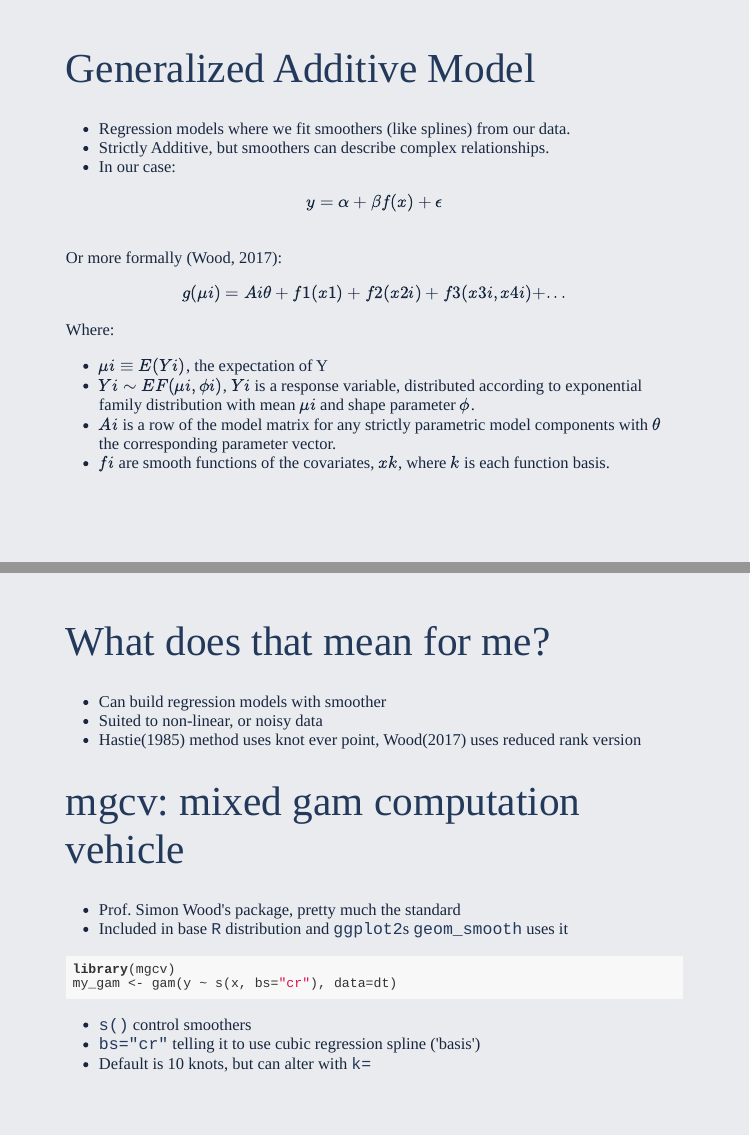
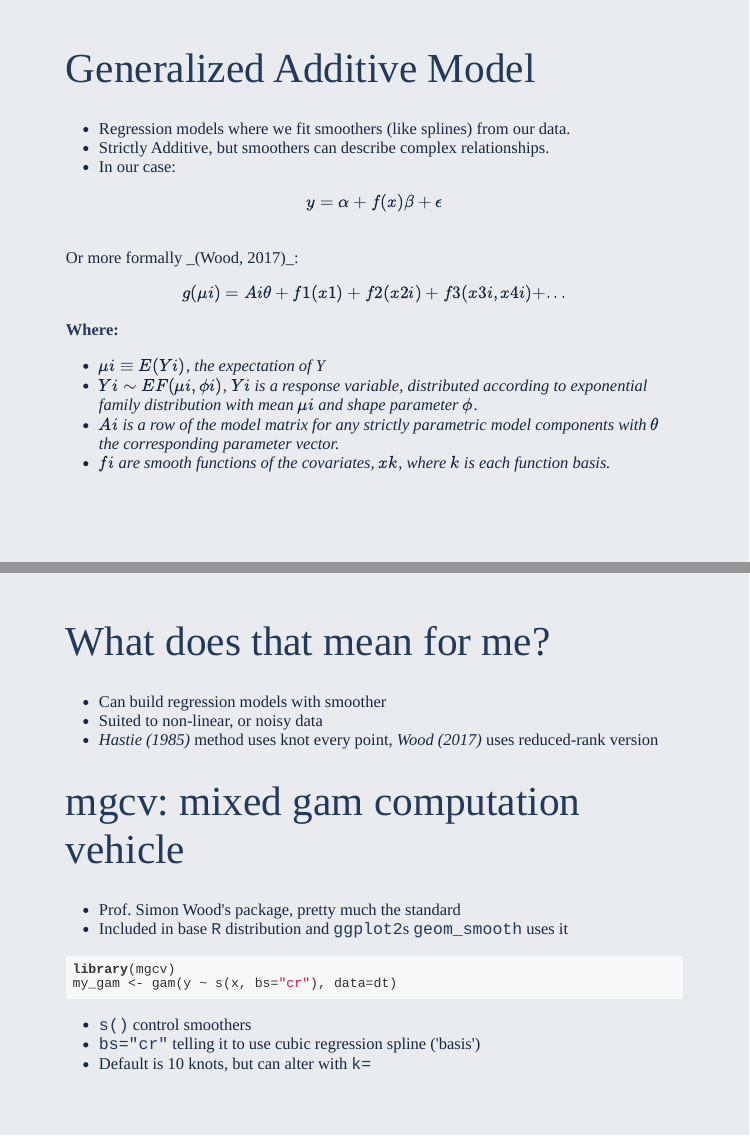
Before and after one commit to chrismainey/Why_mgcv_is_awesome, an R Markdown document (Why_data_table_is_awesome.Rmd): pages 9 and 10 of 16, joined at a grey line. Rendered offline with R 4.5, knitr and Pandoc, with nearby package versions; the code chunks are not run, so their results and figures are left out; the slides are laid out offline by our stand-in for remark.js, each with all of its steps uncovered, in fonts that may differ from those the slides ask for, and without slide numbers, shadows or browser add-ons.

Commit message:
Updates and typos

```diff
--- a/Why_data_table_is_awesome.Rmd
+++ b/Why_data_table_is_awesome.Rmd
@@ -271,25 +271,25 @@ ggplot(dt, aes(y=y, x=x))+
 + Strictly Additive, but smoothers can describe complex relationships.
 + In our case:
 
-$$y= \alpha + \beta f(x) + \epsilon$$
+$$y= \alpha + f(x)\beta + \epsilon$$
 --
 
 <br>
-Or more formally (Wood, 2017):
+Or more formally _(Wood, 2017)_:
 
 $$ g(\mu i) = Ai\theta + f1(x1) + f2(x2i) + f3(x3i, x4i) + ...$$
-Where:
-+ $\mu i \equiv E(Y i)$, the expectation of Y
-+ $Yi \sim EF(\mu i, \phi i)$, $Yi$ is a response variable, distributed according to exponential family distribution with mean $\mu i$ and shape parameter $\phi$.
-+ $Ai$ is a row of the model matrix for any strictly parametric model components with $\theta$ the corresponding parameter vector.
-+ $fi$ are smooth functions of the covariates, $xk$, where $k$ is each function basis.
+__Where:__
++ $\mu i \equiv E(Y i)$, _the expectation of Y_
++ $Yi \sim EF(\mu i, \phi i)$, $Yi$ _is a response variable, distributed according to exponential family distribution with mean_ $\mu i$ _and shape parameter_ $\phi$.
++ $Ai$ _is a row of the model matrix for any strictly parametric model components with_ $\theta$ _the corresponding parameter vector._
++ $fi$ _are smooth functions of the covariates,_ $xk$, _where_ $k$ _is each function basis._
 
 ---
 # What does that mean for me?
 
 + Can build regression models with smoother
 + Suited to non-linear, or noisy data
-+ Hastie(1985) method uses knot ever point, Wood(2017) uses reduced rank version
++ _Hastie (1985)_ method uses knot every point, _Wood (2017)_ uses reduced-rank version
 
 --
 
```
Also changed, not shown: Why_data_table_is_awesome.html.
